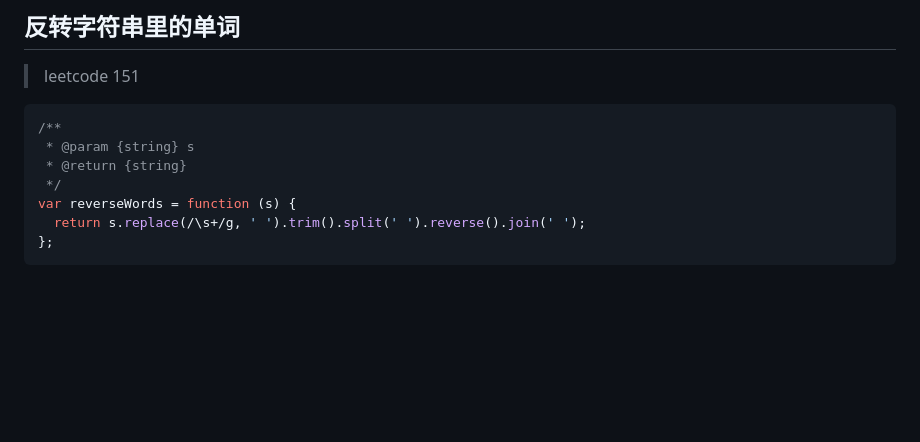
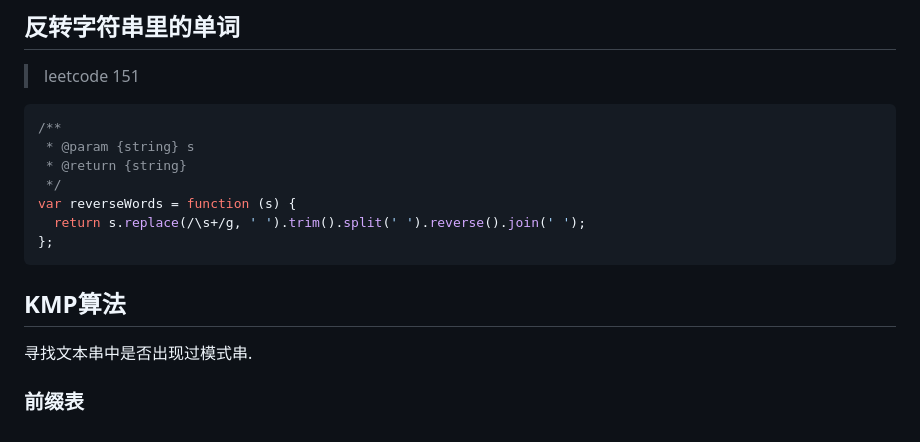
Before and after one commit to majialu-love-zouyutong/leet-code, a Markdown page: markdown.md, the part around the change. GitHub-like rendering; blank space fills up the shorter version.

Commit message:
算法练习

````diff
--- a/markdown.md
+++ b/markdown.md
@@ -753,3 +753,8 @@ var reverseWords = function (s) {
   return s.replace(/\s+/g, ' ').trim().split(' ').reverse().join(' ');
 };
 ```
+## KMP算法
+
+寻找文本串中是否出现过模式串.
+
+### 前缀表
````
